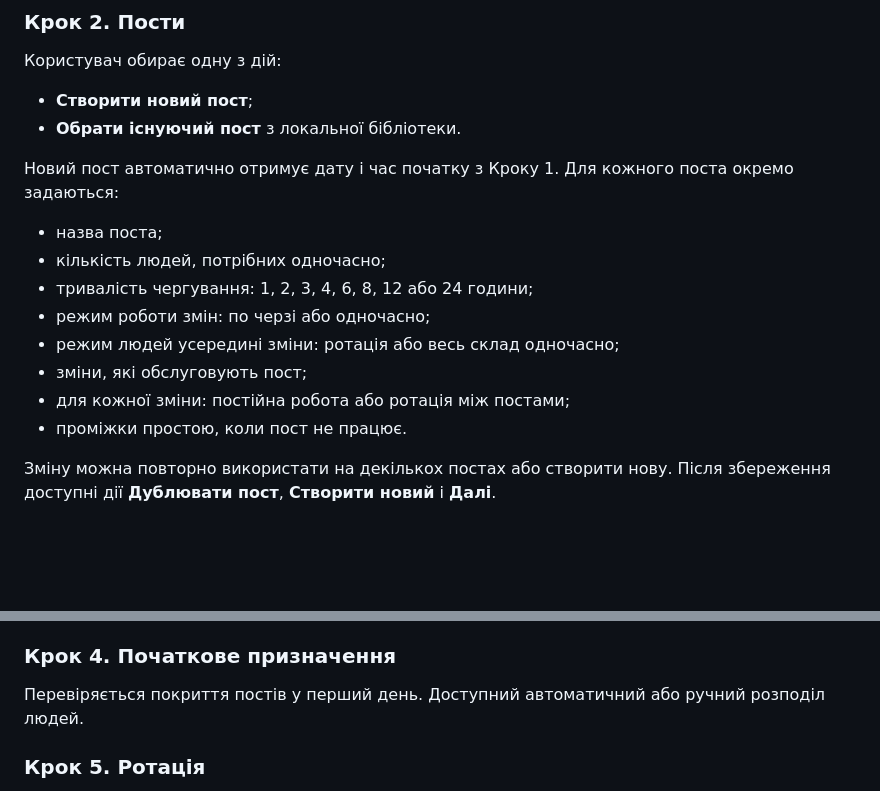
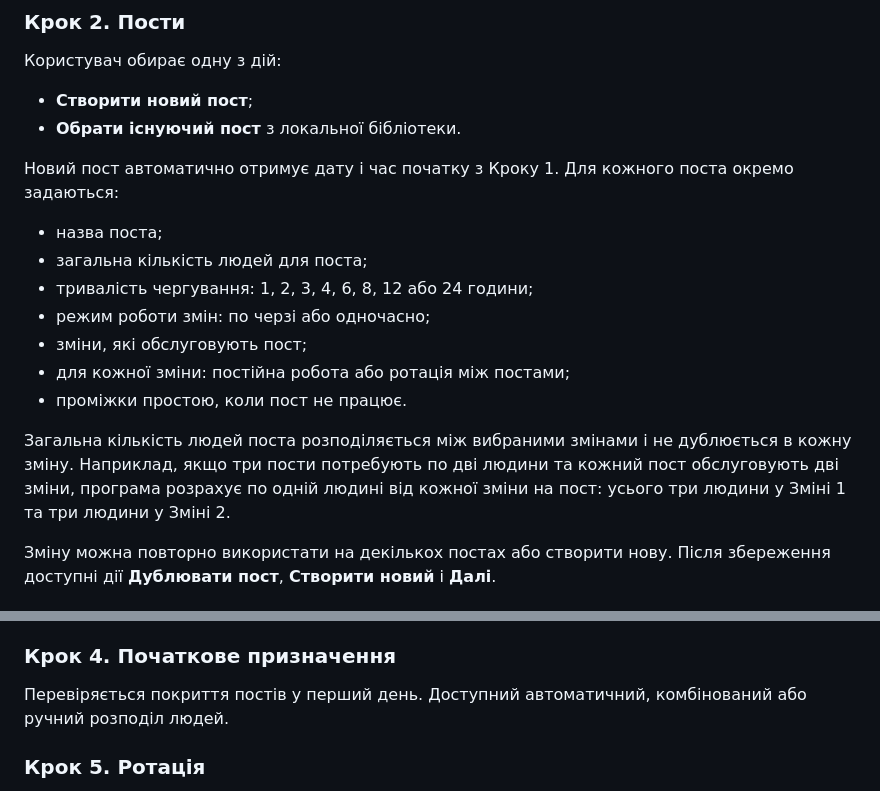
Before and after one commit to mixa4y/grafik-cherguvan-site, a Markdown page: README.md, 2 parts joined by grey strips. Rendered like a GitHub page; blank space fills up the shorter version.

Commit message:
Document total staffing distribution across shifts

```diff
--- a/README.md
+++ b/README.md
@@ -26,13 +26,14 @@
 Новий пост автоматично отримує дату і час початку з Кроку 1. Для кожного поста окремо задаються:
 
 - назва поста;
-- кількість людей, потрібних одночасно;
+- загальна кількість людей для поста;
 - тривалість чергування: 1, 2, 3, 4, 6, 8, 12 або 24 години;
 - режим роботи змін: по черзі або одночасно;
-- режим людей усередині зміни: ротація або весь склад одночасно;
 - зміни, які обслуговують пост;
 - для кожної зміни: постійна робота або ротація між постами;
 - проміжки простою, коли пост не працює.
+
+Загальна кількість людей поста розподіляється між вибраними змінами і не дублюється в кожну зміну. Наприклад, якщо три пости потребують по дві людини та кожний пост обслуговують дві зміни, програма розрахує по одній людині від кожної зміни на пост: усього три людини у Зміні 1 та три людини у Зміні 2.
 
 Зміну можна повторно використати на декількох постах або створити нову. Після збереження доступні дії **Дублювати пост**, **Створити новий** і **Далі**.
 
@@ -50,7 +51,7 @@
 
 ### Крок 4. Початкове призначення
 
-Перевіряється покриття постів у перший день. Доступний автоматичний або ручний розподіл людей.
+Перевіряється покриття постів у перший день. Доступний автоматичний, комбінований або ручний розподіл людей.
 
 ### Крок 5. Ротація
 
```
